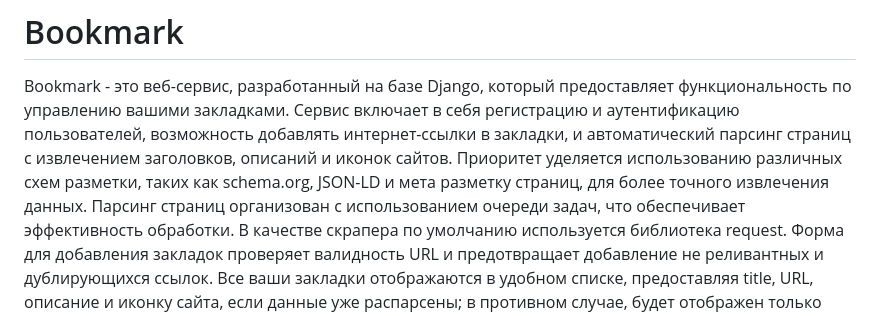
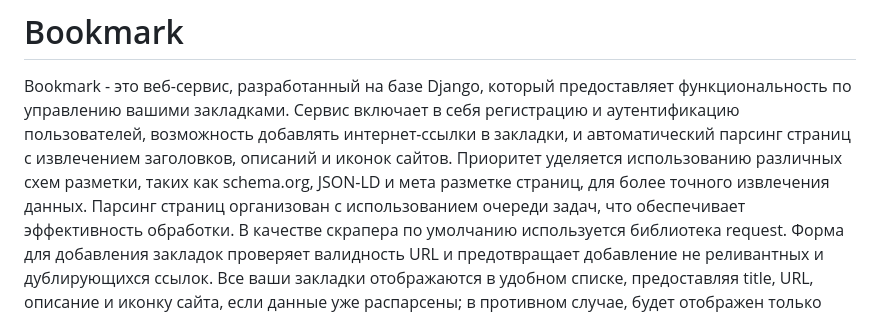
Before and after one commit to serkuksov/Bookmark, a Markdown page: README.md, the part around the change. GitHub-like rendering.

Commit message:
Исправлена опечатка

```diff
--- a/README.md
+++ b/README.md
@@ -4,7 +4,7 @@ Bookmark - это веб-сервис, разработанный на базе
 Сервис включает в себя регистрацию и аутентификацию пользователей, возможность добавлять
 интернет-ссылки в закладки, и автоматический парсинг страниц с извлечением заголовков,
 описаний и иконок сайтов. Приоритет уделяется использованию различных схем разметки,
-таких как schema.org, JSON-LD и мета разметку страниц, для более точного извлечения данных.
+таких как schema.org, JSON-LD и мета разметке страниц, для более точного извлечения данных.
 Парсинг страниц организован с использованием очереди задач, что обеспечивает
 эффективность обработки. В качестве скрапера по умолчанию используется библиотека request.
 Форма для добавления закладок проверяет валидность URL
```
